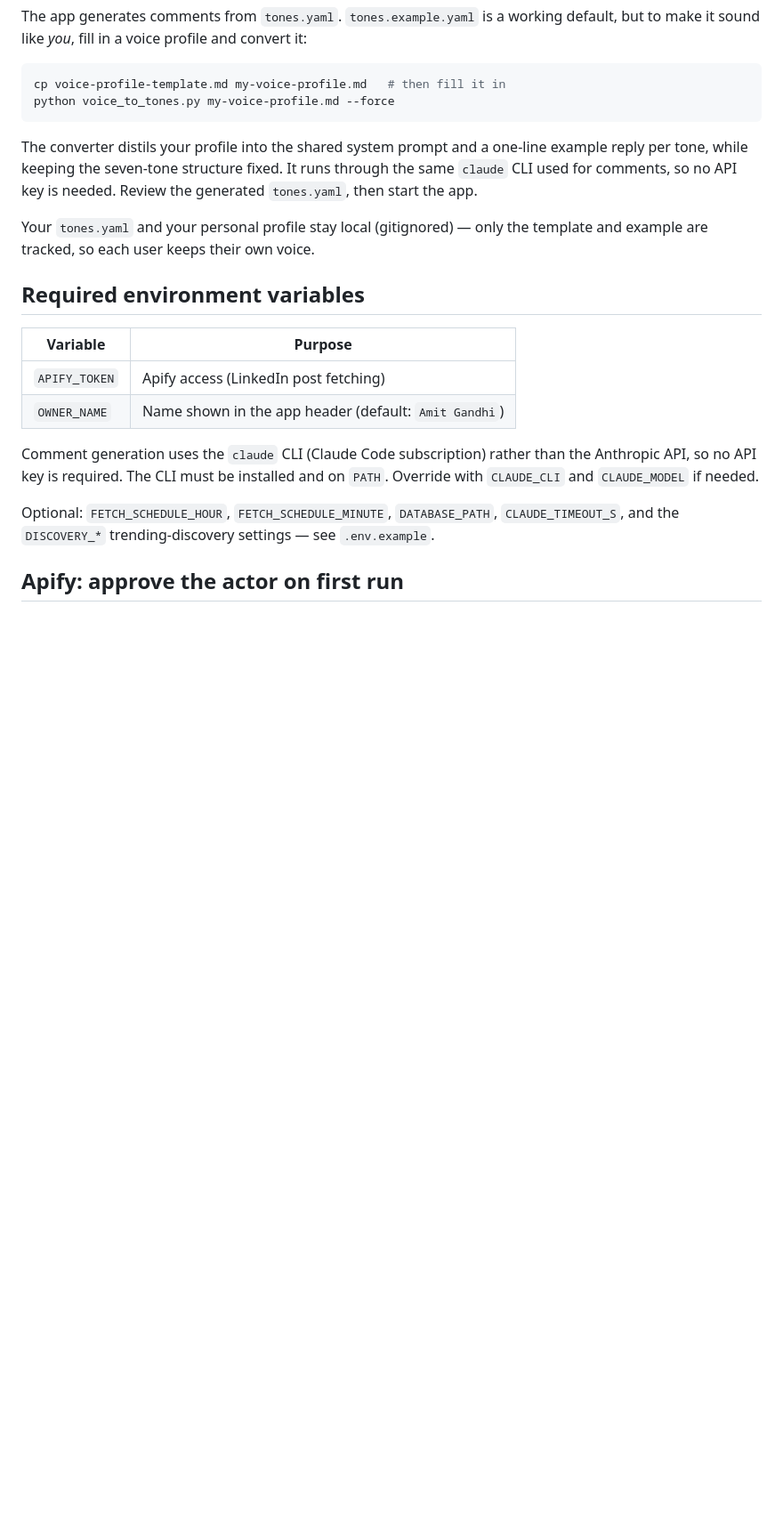
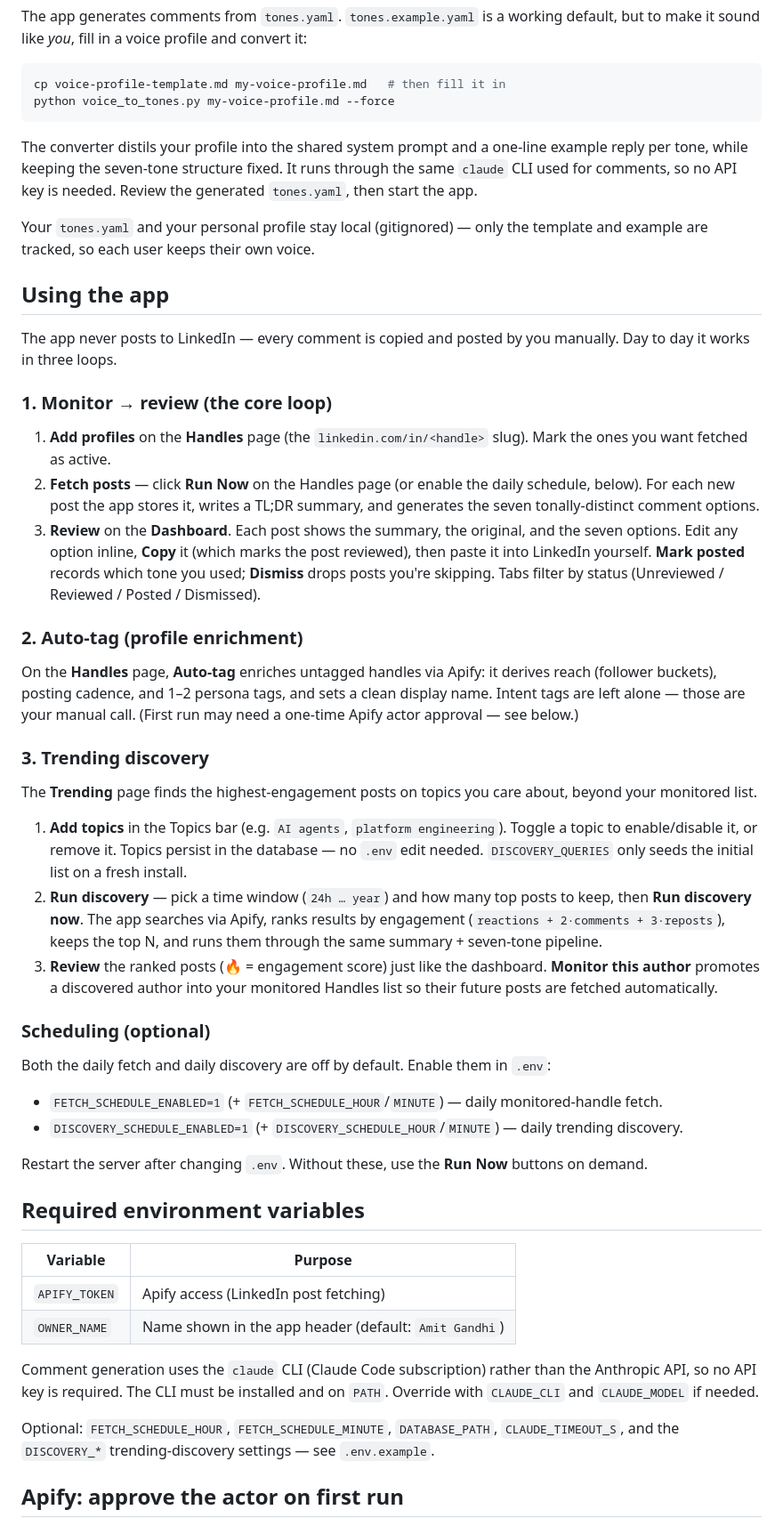
Before and after one commit to mayamit/LI_Comments, a Markdown page: README.md, the part around one of its changes. Shown at 89% size. GitHub-like rendering; blank space fills up the shorter version.

Commit message:
README: document usage, Trending discovery, auto-tag, scheduling, and tests (#37)
The README covered install/setup but not what the app does day to day, and the
Trending Discovery feature was undocumented. Adds:
- "Using the app" with the three loops: monitor → review, auto-tag enrichment,
  and Trending discovery (topics, ranking, promote-author), plus optional
  scheduling.
- "Running the tests" (pytest; offline, temp DB per test).
Also corrects the tone count from six to seven to match the shipped tones.yaml
(includes the `reference` tone) and the existing "Personalise" section.

Co-authored-by: Claude Opus 4.8 (1M context) <noreply@anthropic.com>

```diff
--- a/README.md
+++ b/README.md
@@ -63,6 +63,37 @@ the generated `tones.yaml`, then start the app.
 Your `tones.yaml` and your personal profile stay local (gitignored) — only the
 template and example are tracked, so each user keeps their own voice.
 
+## Using the app
+
+The app never posts to LinkedIn — every comment is copied and posted by you manually. Day to day it works in three loops.
+
+### 1. Monitor → review (the core loop)
+
+1. **Add profiles** on the **Handles** page (the `linkedin.com/in/<handle>` slug). Mark the ones you want fetched as active.
+2. **Fetch posts** — click **Run Now** on the Handles page (or enable the daily schedule, below). For each new post the app stores it, writes a TL;DR summary, and generates the seven tonally-distinct comment options.
+3. **Review** on the **Dashboard**. Each post shows the summary, the original, and the seven options. Edit any option inline, **Copy** it (which marks the post reviewed), then paste it into LinkedIn yourself. **Mark posted** records which tone you used; **Dismiss** drops posts you're skipping. Tabs filter by status (Unreviewed / Reviewed / Posted / Dismissed).
+
+### 2. Auto-tag (profile enrichment)
+
+On the **Handles** page, **Auto-tag** enriches untagged handles via Apify: it derives reach (follower buckets), posting cadence, and 1–2 persona tags, and sets a clean display name. Intent tags are left alone — those are your manual call. (First run may need a one-time Apify actor approval — see below.)
+
+### 3. Trending discovery
+
+The **Trending** page finds the highest-engagement posts on topics you care about, beyond your monitored list.
+
+1. **Add topics** in the Topics bar (e.g. `AI agents`, `platform engineering`). Toggle a topic to enable/disable it, or remove it. Topics persist in the database — no `.env` edit needed. `DISCOVERY_QUERIES` only seeds the initial list on a fresh install.
+2. **Run discovery** — pick a time window (`24h … year`) and how many top posts to keep, then **Run discovery now**. The app searches via Apify, ranks results by engagement (`reactions + 2·comments + 3·reposts`), keeps the top N, and runs them through the same summary + seven-tone pipeline.
+3. **Review** the ranked posts (🔥 = engagement score) just like the dashboard. **Monitor this author** promotes a discovered author into your monitored Handles list so their future posts are fetched automatically.
+
+### Scheduling (optional)
+
+Both the daily fetch and daily discovery are off by default. Enable them in `.env`:
+
+- `FETCH_SCHEDULE_ENABLED=1` (+ `FETCH_SCHEDULE_HOUR`/`MINUTE`) — daily monitored-handle fetch.
+- `DISCOVERY_SCHEDULE_ENABLED=1` (+ `DISCOVERY_SCHEDULE_HOUR`/`MINUTE`) — daily trending discovery.
+
+Restart the server after changing `.env`. Without these, use the **Run Now** buttons on demand.
+
 ## Required environment variables
 
 | Variable | Purpose |
```
Also changed, not shown: other parts of README.md (+10 -1 lines).
